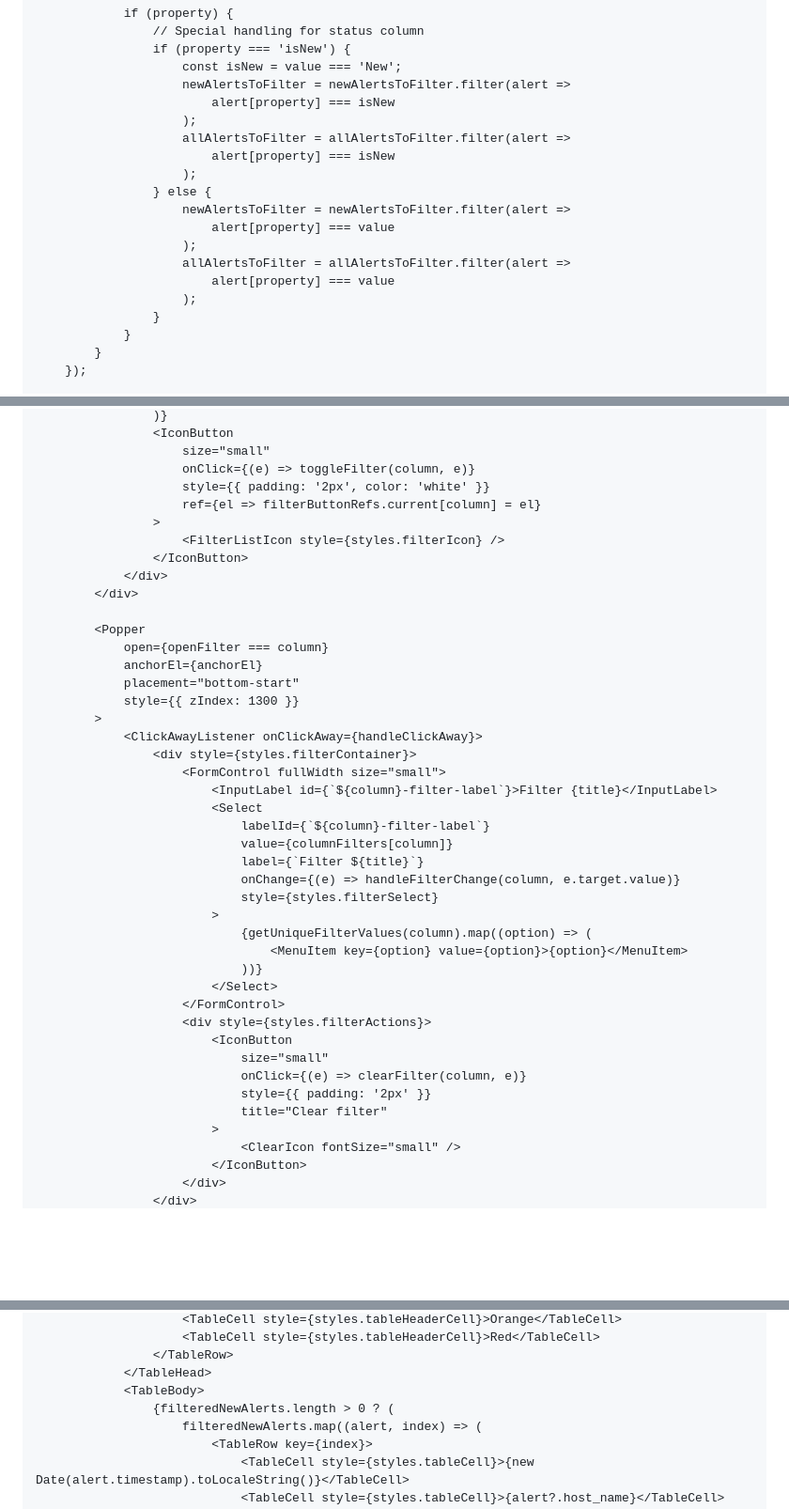
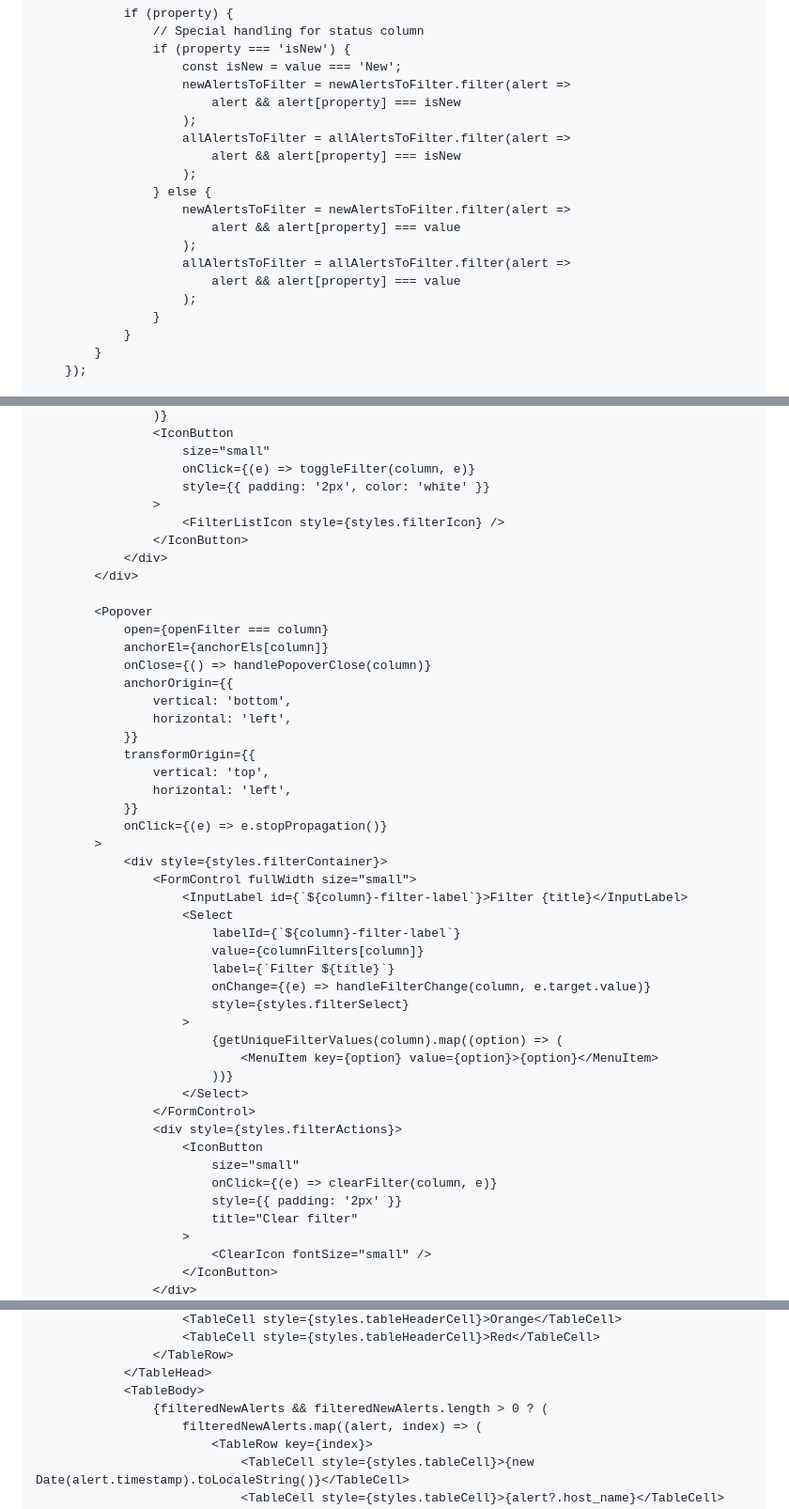
Before and after one commit to narahari27/Javascriptmastered, a Markdown page: README.md, 3 parts joined by grey strips. Shown at 94% size. Drawn GitHub-style; blank space fills up the shorter version.

```diff
--- a/README.md
+++ b/README.md
@@ -191,17 +204,17 @@ const Notifications = () => {
                     if (property === 'isNew') {
                         const isNew = value === 'New';
                         newAlertsToFilter = newAlertsToFilter.filter(alert =>
-                            alert[property] === isNew
+                            alert && alert[property] === isNew
                         );
                         allAlertsToFilter = allAlertsToFilter.filter(alert =>
-                            alert[property] === isNew
+                            alert && alert[property] === isNew
                         );
                     } else {
                         newAlertsToFilter = newAlertsToFilter.filter(alert =>
-                            alert[property] === value
+                            alert && alert[property] === value
                         );
                         allAlertsToFilter = allAlertsToFilter.filter(alert =>
-                            alert[property] === value
+                            alert && alert[property] === value
                         );
                     }
                 }
@@ -313,43 +325,48 @@ const Notifications = () => {
                         size="small"
                         onClick={(e) => toggleFilter(column, e)}
                         style={{ padding: '2px', color: 'white' }}
-                        ref={el => filterButtonRefs.current[column] = el}
                     >
                         <FilterListIcon style={styles.filterIcon} />
                     </IconButton>
                 </div>
             </div>
 
-            <Popper
+            <Popover
                 open={openFilter === column}
-                anchorEl={anchorEl}
-                placement="bottom-start"
-                style={{ zIndex: 1300 }}
+                anchorEl={anchorEls[column]}
+                onClose={() => handlePopoverClose(column)}
+                anchorOrigin={{
+                    vertical: 'bottom',
+                    horizontal: 'left',
+                }}
+                transformOrigin={{
+                    vertical: 'top',
+                    horizontal: 'left',
+                }}
+                onClick={(e) => e.stopPropagation()}
             >
-                <ClickAwayListener onClickAway={handleClickAway}>
-                    <div style={styles.filterContainer}>
-                        <FormControl fullWidth size="small">
-                            <InputLabel id={`${column}-filter-label`}>Filter {title}</InputLabel>
-                            <Select
-                                labelId={`${column}-filter-label`}
-                                value={columnFilters[column]}
-                                label={`Filter ${title}`}
-                                onChange={(e) => handleFilterChange(column, e.target.value)}
-                                style={styles.filterSelect}
-                            >
-                                {getUniqueFilterValues(column).map((option) => (
-                                    <MenuItem key={option} value={option}>{option}</MenuItem>
-                                ))}
-                            </Select>
-                        </FormControl>
-                        <div style={styles.filterActions}>
-                            <IconButton
-                                size="small"
-                                onClick={(e) => clearFilter(column, e)}
-                                style={{ padding: '2px' }}
-                                title="Clear filter"
-                            >
-                                <ClearIcon fontSize="small" />
-                            </IconButton>
-                        </div>
+                <div style={styles.filterContainer}>
+                    <FormControl fullWidth size="small">
+                        <InputLabel id={`${column}-filter-label`}>Filter {title}</InputLabel>
+                        <Select
+                            labelId={`${column}-filter-label`}
+                            value={columnFilters[column]}
+                            label={`Filter ${title}`}
+                            onChange={(e) => handleFilterChange(column, e.target.value)}
+                            style={styles.filterSelect}
+                        >
+                            {getUniqueFilterValues(column).map((option) => (
+                                <MenuItem key={option} value={option}>{option}</MenuItem>
+                            ))}
+                        </Select>
+                    </FormControl>
+                    <div style={styles.filterActions}>
+                        <IconButton
+                            size="small"
+                            onClick={(e) => clearFilter(column, e)}
+                            style={{ padding: '2px' }}
+                            title="Clear filter"
+                        >
+                            <ClearIcon fontSize="small" />
+                        </IconButton>
                     </div>
@@ -478,7 +554,7 @@ const Notifications = () => {
                     </TableRow>
                 </TableHead>
                 <TableBody>
-                    {filteredNewAlerts.length > 0 ? (
+                    {filteredNewAlerts && filteredNewAlerts.length > 0 ? (
                         filteredNewAlerts.map((alert, index) => (
                             <TableRow key={index}>
                                 <TableCell style={styles.tableCell}>{new Date(alert.timestamp).toLocaleString()}</TableCell>
```
Also changed, not shown: other parts of README.md (+92 -21 lines).
